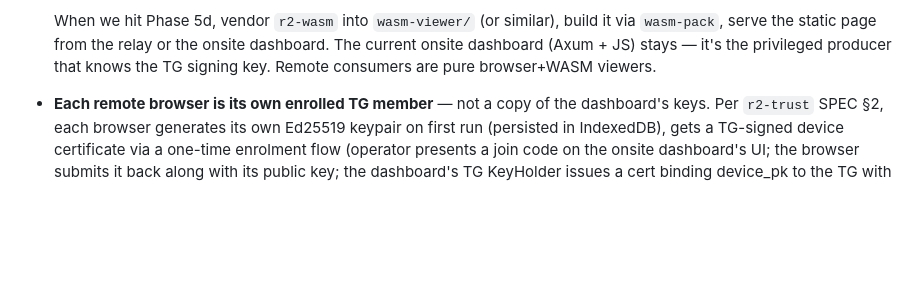
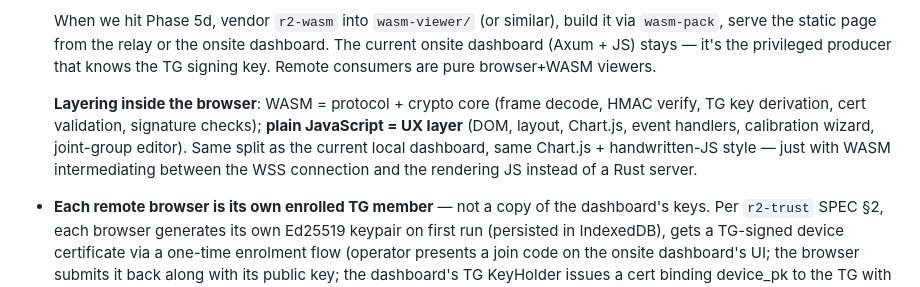
Before and after one commit to reality2-ai/r2-rocker, a Markdown page: AI-CONTEXT.md, the part around the change. GitHub-like rendering; blank space fills up the shorter version.

Commit message:
docs: clarify browser layering — WASM = protocol/crypto, JS = UX
User confirmed: the remote browser UX stays plain JavaScript (DOM,
Chart.js, layout, controls). WASM only handles the protocol + crypto
bits — frame decode, HMAC verify, TG key derivation, cert validation,
signature checks. Same architectural split as the current onsite
dashboard, just with WASM intermediating between WSS and the
rendering JS instead of a Rust server doing it.

Updates to plan/PLAN.md (Phase 5d row) and AI-CONTEXT.md (new
"Layering inside the browser" sub-paragraph).

Co-Authored-By: Claude Opus 4.7 (1M context) <noreply@anthropic.com>

```diff
--- a/AI-CONTEXT.md
+++ b/AI-CONTEXT.md
@@ -89,6 +89,15 @@ charts updating in Chart.js. Hardware: ESP32-S3-DevKitC-1-N8R8 MAC
   relay or the onsite dashboard. The current onsite dashboard
   (Axum + JS) stays — it's the privileged producer that knows the
   TG signing key. Remote consumers are pure browser+WASM viewers.
+
+  **Layering inside the browser**: WASM = protocol + crypto core
+  (frame decode, HMAC verify, TG key derivation, cert
+  validation, signature checks); **plain JavaScript = UX layer**
+  (DOM, layout, Chart.js, event handlers, calibration wizard,
+  joint-group editor). Same split as the current local dashboard,
+  same Chart.js + handwritten-JS style — just with WASM
+  intermediating between the WSS connection and the rendering JS
+  instead of a Rust server.
 
 * **Each remote browser is its own enrolled TG member** — not a copy
   of the dashboard's keys. Per `r2-trust` SPEC §2, each browser
```
Also changed, not shown: plan/PLAN.md (+1 -1 lines).
